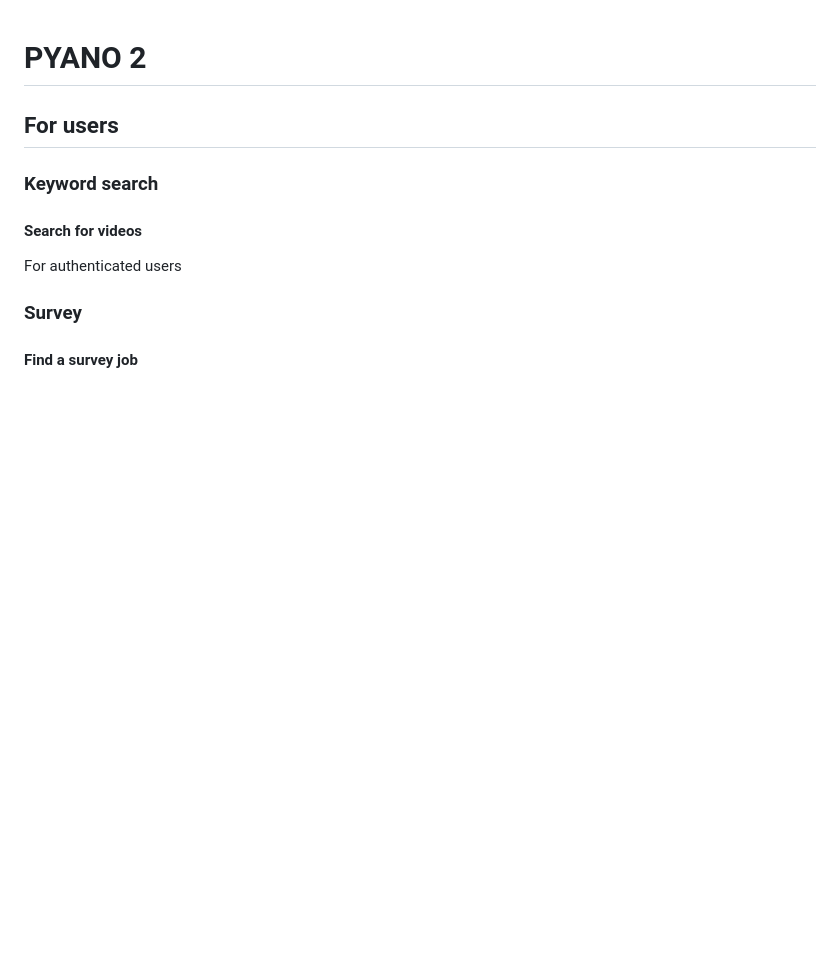
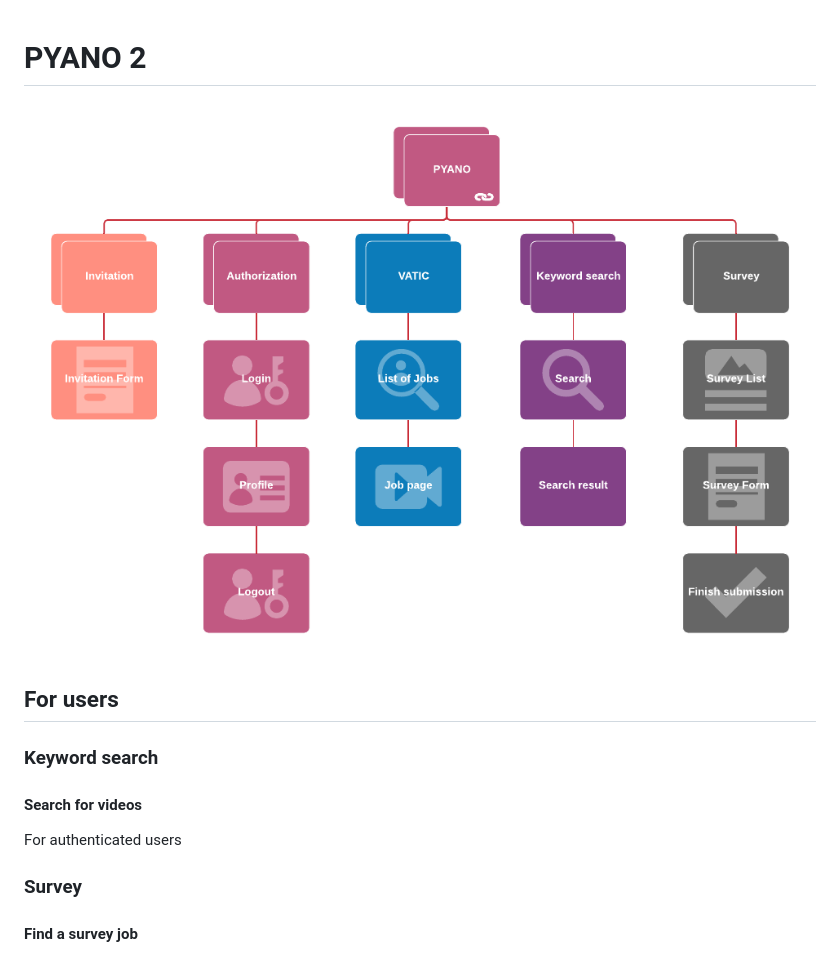
Before and after one commit to mental689/pyano, a Markdown page: DOCUMENTATION.md, the part around the change. Rendered like a GitHub page; pictures changed too: static/img/pyano_site_map.png (added); blank space fills up the shorter version.

Commit message:
updated documentation

```diff
--- a/DOCUMENTATION.md
+++ b/DOCUMENTATION.md
@@ -1,5 +1,7 @@
 PYANO 2
 ====
+
+![Pyano Site Map](./static/img/pyano_site_map.png)
 
 
 ## For users
```
Also changed, not shown: 1 other file.
